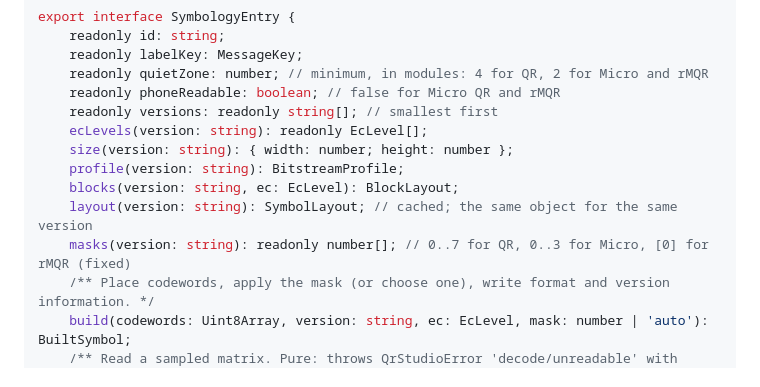
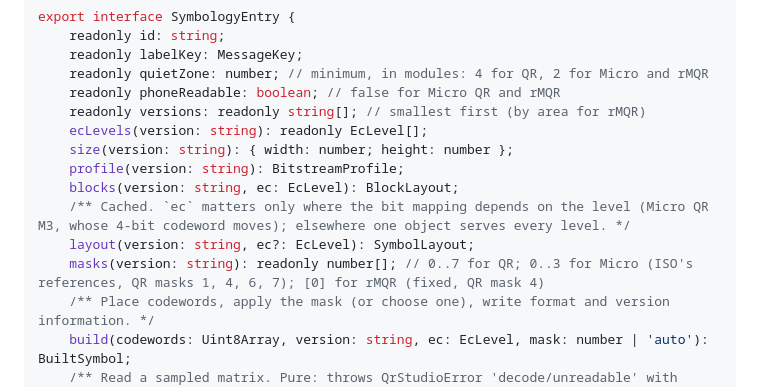
Before and after one commit to hexpro-dev/qr-code-studio, a Markdown page: docs/CONTRACTS.md, the part around the change. GitHub-like rendering.

Commit message:
Let a symbology's layout depend on the error correction level
Micro QR M3 ends its data with a 4-bit codeword whose position moves
with the level, so one bit mapping per version cannot serve both.

```diff
--- a/docs/CONTRACTS.md
+++ b/docs/CONTRACTS.md
@@ -327,13 +327,14 @@ export interface SymbologyEntry {
 	readonly labelKey: MessageKey;
 	readonly quietZone: number; // minimum, in modules: 4 for QR, 2 for Micro and rMQR
 	readonly phoneReadable: boolean; // false for Micro QR and rMQR
-	readonly versions: readonly string[]; // smallest first
+	readonly versions: readonly string[]; // smallest first (by area for rMQR)
 	ecLevels(version: string): readonly EcLevel[];
 	size(version: string): { width: number; height: number };
 	profile(version: string): BitstreamProfile;
 	blocks(version: string, ec: EcLevel): BlockLayout;
-	layout(version: string): SymbolLayout; // cached; the same object for the same version
-	masks(version: string): readonly number[]; // 0..7 for QR, 0..3 for Micro, [0] for rMQR (fixed)
+	/** Cached. `ec` matters only where the bit mapping depends on the level (Micro QR M3, whose 4-bit codeword moves); elsewhere one object serves every level. */
+	layout(version: string, ec?: EcLevel): SymbolLayout;
+	masks(version: string): readonly number[]; // 0..7 for QR; 0..3 for Micro (ISO's references, QR masks 1, 4, 6, 7); [0] for rMQR (fixed, QR mask 4)
 	/** Place codewords, apply the mask (or choose one), write format and version information. */
 	build(codewords: Uint8Array, version: string, ec: EcLevel, mask: number | 'auto'): BuiltSymbol;
 	/** Read a sampled matrix. Pure: throws QrStudioError 'decode/unreadable' with params { stage }. */
```
